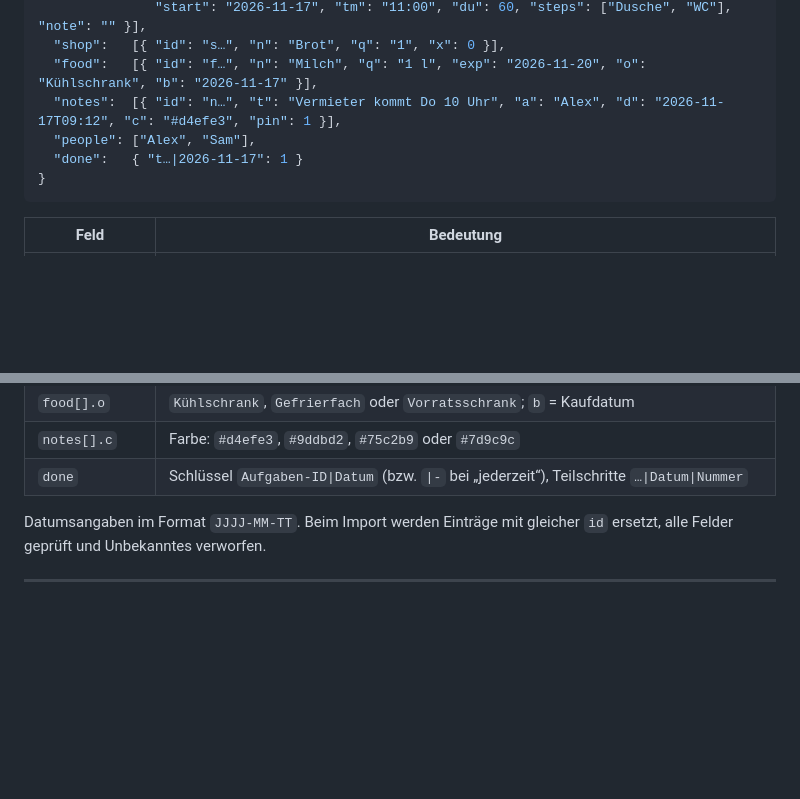
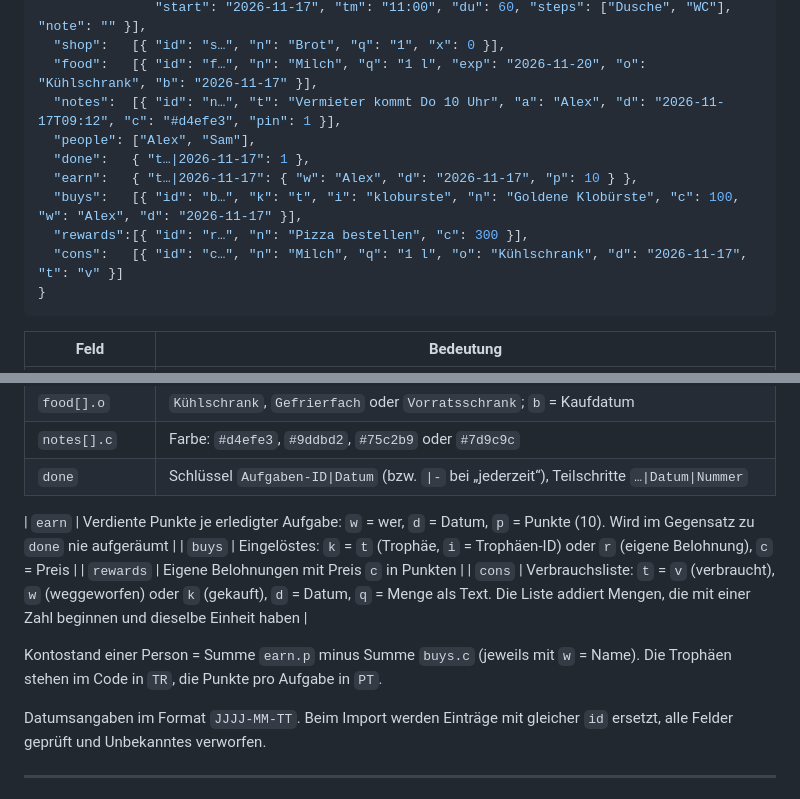
Before and after one commit to DevNoartroom/Hometool, a Markdown page: docs/BETRIEB.md, 2 parts joined by grey strips. GitHub-like rendering; blank space fills up the shorter version.

````diff
--- a/docs/BETRIEB.md
+++ b/docs/BETRIEB.md
@@ -98,7 +98,11 @@ git push                              # lädt ihn hoch
   "food":   [{ "id": "f…", "n": "Milch", "q": "1 l", "exp": "2026-11-20", "o": "Kühlschrank", "b": "2026-11-17" }],
   "notes":  [{ "id": "n…", "t": "Vermieter kommt Do 10 Uhr", "a": "Alex", "d": "2026-11-17T09:12", "c": "#d4efe3", "pin": 1 }],
   "people": ["Alex", "Sam"],
-  "done":   { "t…|2026-11-17": 1 }
+  "done":   { "t…|2026-11-17": 1 },
+  "earn":   { "t…|2026-11-17": { "w": "Alex", "d": "2026-11-17", "p": 10 } },
+  "buys":   [{ "id": "b…", "k": "t", "i": "kloburste", "n": "Goldene Klobürste", "c": 100, "w": "Alex", "d": "2026-11-17" }],
+  "rewards":[{ "id": "r…", "n": "Pizza bestellen", "c": 300 }],
+  "cons":   [{ "id": "c…", "n": "Milch", "q": "1 l", "o": "Kühlschrank", "d": "2026-11-17", "t": "v" }]
 }
 ```
 
@@ -110,6 +114,13 @@ git push                              # lädt ihn hoch
 | `food[].o` | `Kühlschrank`, `Gefrierfach` oder `Vorratsschrank`; `b` = Kaufdatum |
 | `notes[].c` | Farbe: `#d4efe3`, `#9ddbd2`, `#75c2b9` oder `#7d9c9c` |
 | `done` | Schlüssel `Aufgaben-ID\|Datum` (bzw. `\|-` bei „jederzeit“), Teilschritte `…\|Datum\|Nummer` |
+
+| `earn` | Verdiente Punkte je erledigter Aufgabe: `w` = wer, `d` = Datum, `p` = Punkte (10). Wird im Gegensatz zu `done` nie aufgeräumt |
+| `buys` | Eingelöstes: `k` = `t` (Trophäe, `i` = Trophäen-ID) oder `r` (eigene Belohnung), `c` = Preis |
+| `rewards` | Eigene Belohnungen mit Preis `c` in Punkten |
+| `cons` | Verbrauchsliste: `t` = `v` (verbraucht), `w` (weggeworfen) oder `k` (gekauft), `d` = Datum, `q` = Menge als Text. Die Liste addiert Mengen, die mit einer Zahl beginnen und dieselbe Einheit haben |
+
+Kontostand einer Person = Summe `earn.p` minus Summe `buys.c` (jeweils mit `w` = Name). Die Trophäen stehen im Code in `TR`, die Punkte pro Aufgabe in `PT`.
 
 Datumsangaben im Format `JJJJ-MM-TT`. Beim Import werden Einträge mit gleicher `id` ersetzt, alle Felder geprüft und Unbekanntes verworfen.
 
````
Also changed, not shown: README.md (+27 -9 lines), SECURITY.md (+1 -1 lines), docs/screenshot-einkauf.png, docs/screenshot-heute.png, docs/screenshot-monat.png (added), docs/screenshot-punkte.png (added), docs/screenshot-vorrat-dunkel.png, docs/screenshot-woche-desktop.png, 1 other file.
